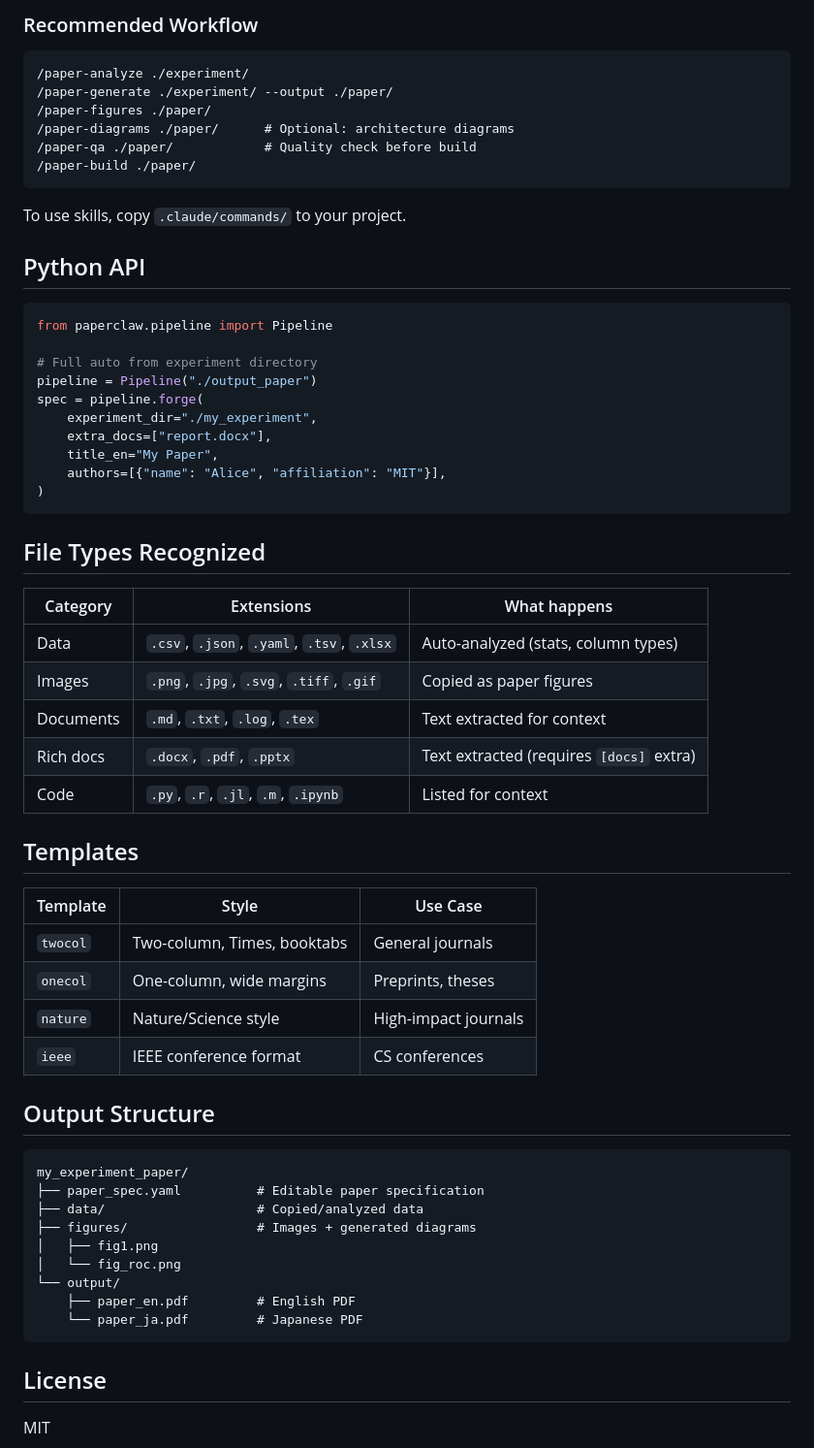
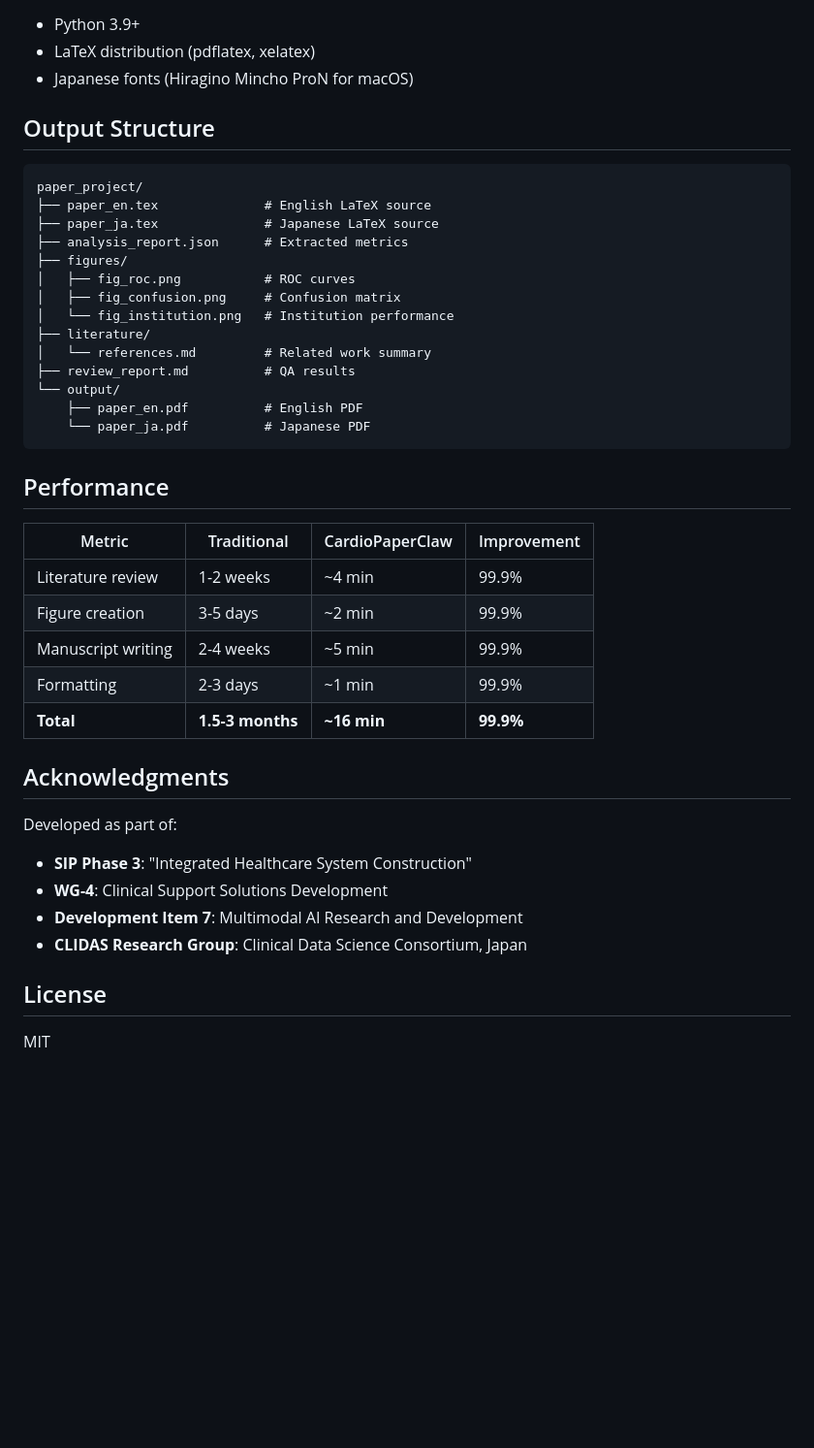
Before and after one commit to pphouse/paper-forge, a Markdown page: README.md, the part around one of its changes. Shown at 97% size. Rendered like a GitHub page; blank space fills up the shorter version.

````diff
--- a/README.md
+++ b/README.md
@@ -114,63 +197,43 @@ PaperClaw provides skills for step-by-step paper generation:
-### Recommended Workflow
-
-```
-/paper-analyze ./experiment/
-/paper-generate ./experiment/ --output ./paper/
-/paper-figures ./paper/
-/paper-diagrams ./paper/      # Optional: architecture diagrams
-/paper-qa ./paper/            # Quality check before build
-/paper-build ./paper/
-```
-
-To use skills, copy `.claude/commands/` to your project.
-
-## Python API
-
-```python
-from paperclaw.pipeline import Pipeline
-
-# Full auto from experiment directory
-pipeline = Pipeline("./output_paper")
-spec = pipeline.forge(
-    experiment_dir="./my_experiment",
-    extra_docs=["report.docx"],
-    title_en="My Paper",
-    authors=[{"name": "Alice", "affiliation": "MIT"}],
-)
-```
-
-## File Types Recognized
-
-| Category | Extensions | What happens |
-|----------|-----------|-------------|
-| Data | `.csv`, `.json`, `.yaml`, `.tsv`, `.xlsx` | Auto-analyzed (stats, column types) |
-| Images | `.png`, `.jpg`, `.svg`, `.tiff`, `.gif` | Copied as paper figures |
-| Documents | `.md`, `.txt`, `.log`, `.tex` | Text extracted for context |
-| Rich docs | `.docx`, `.pdf`, `.pptx` | Text extracted (requires `[docs]` extra) |
-| Code | `.py`, `.r`, `.jl`, `.m`, `.ipynb` | Listed for context |
-
-## Templates
-
-| Template | Style | Use Case |
-|----------|-------|----------|
-| `twocol` | Two-column, Times, booktabs | General journals |
-| `onecol` | One-column, wide margins | Preprints, theses |
-| `nature` | Nature/Science style | High-impact journals |
-| `ieee` | IEEE conference format | CS conferences |
+- Python 3.9+
+- LaTeX distribution (pdflatex, xelatex)
+- Japanese fonts (Hiragino Mincho ProN for macOS)
 
 ## Output Structure
 
 ```
-my_experiment_paper/
-├── paper_spec.yaml          # Editable paper specification
-├── data/                    # Copied/analyzed data
-├── figures/                 # Images + generated diagrams
-│   ├── fig1.png
-│   └── fig_roc.png
+paper_project/
+├── paper_en.tex              # English LaTeX source
+├── paper_ja.tex              # Japanese LaTeX source
+├── analysis_report.json      # Extracted metrics
+├── figures/
+│   ├── fig_roc.png           # ROC curves
+│   ├── fig_confusion.png     # Confusion matrix
+│   └── fig_institution.png   # Institution performance
+├── literature/
+│   └── references.md         # Related work summary
+├── review_report.md          # QA results
 └── output/
-    ├── paper_en.pdf         # English PDF
-    └── paper_ja.pdf         # Japanese PDF
+    ├── paper_en.pdf          # English PDF
+    └── paper_ja.pdf          # Japanese PDF
 ```
+
+## Performance
+
+| Metric | Traditional | CardioPaperClaw | Improvement |
+|--------|-------------|-----------------|-------------|
+| Literature review | 1-2 weeks | ~4 min | 99.9% |
+| Figure creation | 3-5 days | ~2 min | 99.9% |
+| Manuscript writing | 2-4 weeks | ~5 min | 99.9% |
+| Formatting | 2-3 days | ~1 min | 99.9% |
+| **Total** | **1.5-3 months** | **~16 min** | **99.9%** |
+
+## Acknowledgments
+
+Developed as part of:
+- **SIP Phase 3**: "Integrated Healthcare System Construction"
+- **WG-4**: Clinical Support Solutions Development
+- **Development Item 7**: Multimodal AI Research and Development
+- **CLIDAS Research Group**: Clinical Data Science Consortium, Japan
 
 ## License
 
````
Also changed, not shown: other parts of README.md (+170 -87 lines).
